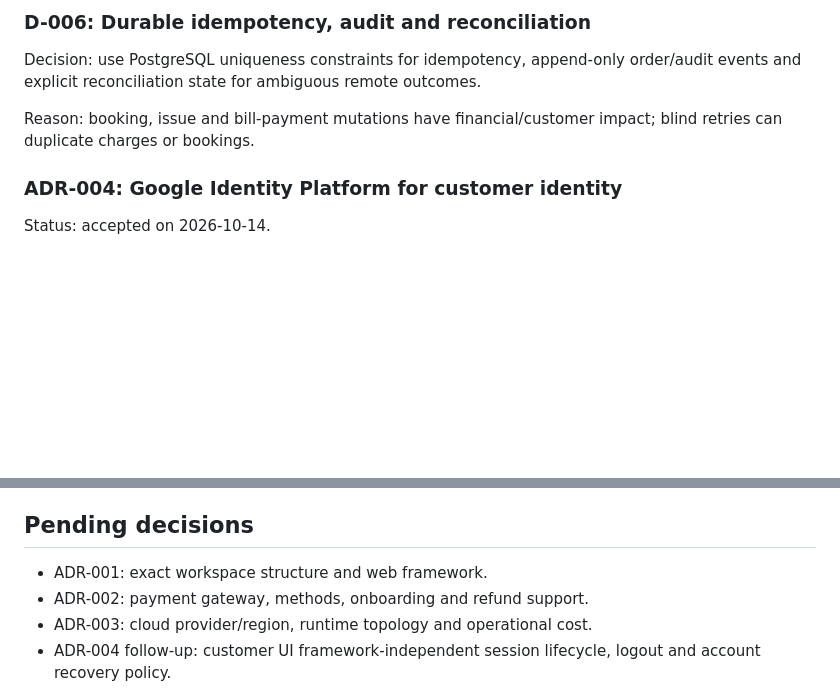
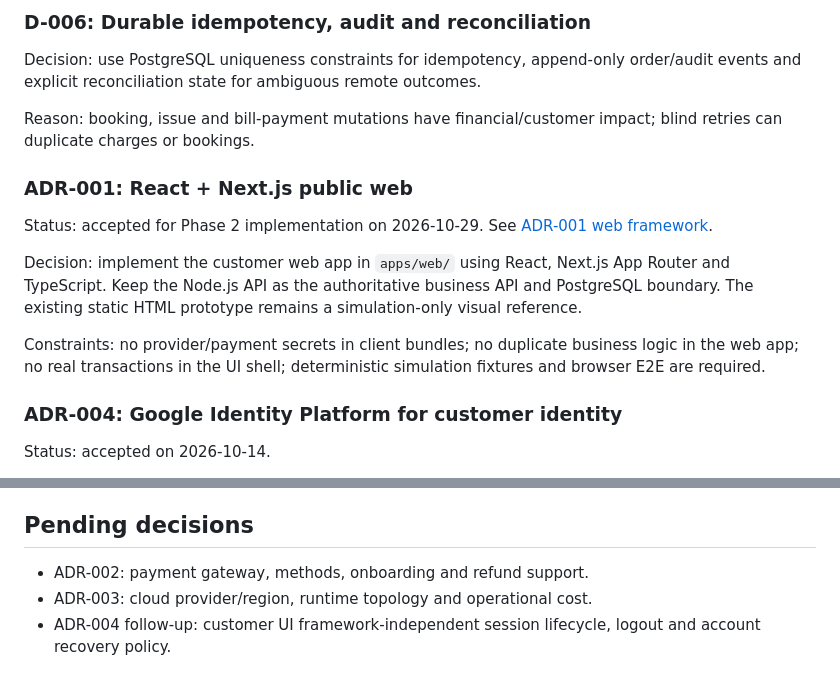
Before and after one commit to digital8084/beelka, a Markdown page: docs/DECISIONS.md, 2 parts joined by grey strips. Drawn GitHub-style; blank space fills up the shorter version.

Commit message:
docs(architecture): record accepted web framework decision

```diff
--- a/docs/DECISIONS.md
+++ b/docs/DECISIONS.md
@@ -40,6 +40,14 @@ Decision: use PostgreSQL uniqueness constraints for idempotency, append-only ord
 
 Reason: booking, issue and bill-payment mutations have financial/customer impact; blind retries can duplicate charges or bookings.
 
+### ADR-001: React + Next.js public web
+
+Status: accepted for Phase 2 implementation on 2026-10-29. See [ADR-001 web framework](ADR-001-WEB-FRAMEWORK.md).
+
+Decision: implement the customer web app in `apps/web/` using React, Next.js App Router and TypeScript. Keep the Node.js API as the authoritative business API and PostgreSQL boundary. The existing static HTML prototype remains a simulation-only visual reference.
+
+Constraints: no provider/payment secrets in client bundles; no duplicate business logic in the web app; no real transactions in the UI shell; deterministic simulation fixtures and browser E2E are required.
+
 ### ADR-004: Google Identity Platform for customer identity
 
 Status: accepted on 2026-10-14.
@@ -57,7 +65,6 @@ Consequences and remaining work:
 
 ## Pending decisions
 
-- ADR-001: exact workspace structure and web framework.
 - ADR-002: payment gateway, methods, onboarding and refund support.
 - ADR-003: cloud provider/region, runtime topology and operational cost.
 - ADR-004 follow-up: customer UI framework-independent session lifecycle, logout and account recovery policy.
```
Also changed, not shown: other parts of docs/DECISIONS.md (+1 -1 lines).
